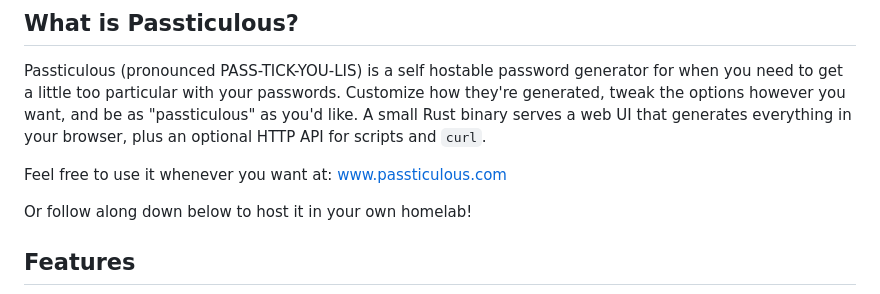
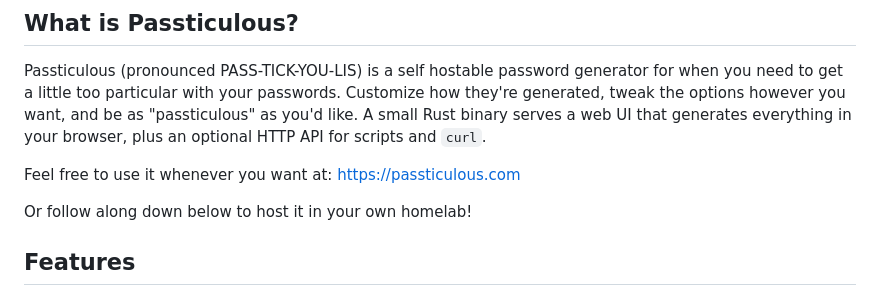
Before and after one commit to andrewsederholm/passticulous, a Markdown page: README.md, the part around the change. GitHub-like rendering.

Commit message:
Update URL for Passticulous website

```diff
--- a/README.md
+++ b/README.md
@@ -23,7 +23,7 @@
 
 Passticulous (pronounced PASS-TICK-YOU-LIS) is a self hostable password generator for when you need to get a little too particular with your passwords. Customize how they're generated, tweak the options however you want, and be as "passticulous" as you'd like. A small Rust binary serves a web UI that generates everything in your browser, plus an optional HTTP API for scripts and `curl`.
 
-Feel free to use it whenever you want at: www.passticulous.com
+Feel free to use it whenever you want at: https://passticulous.com
 
 Or follow along down below to host it in your own homelab!
 
```
